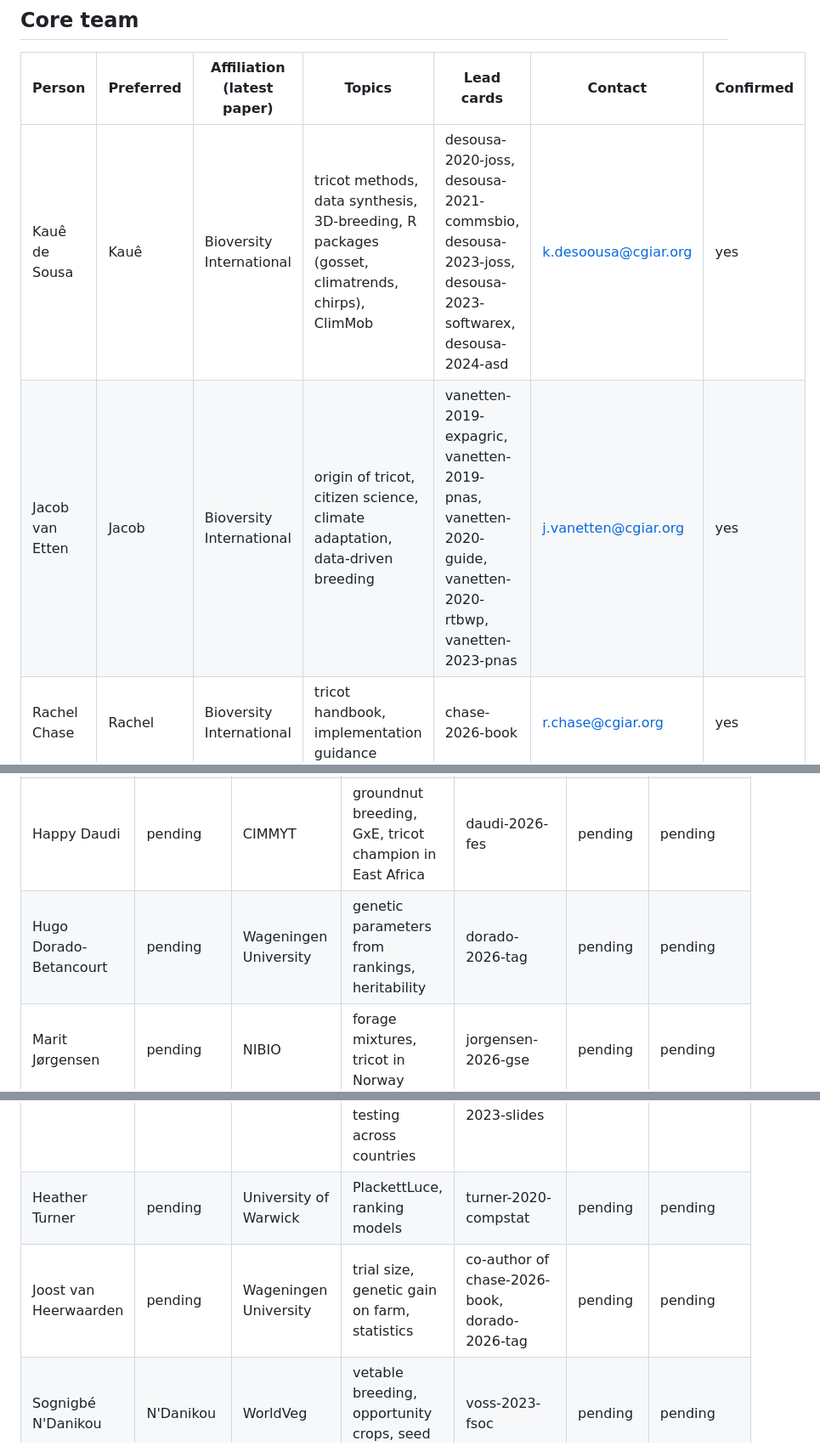
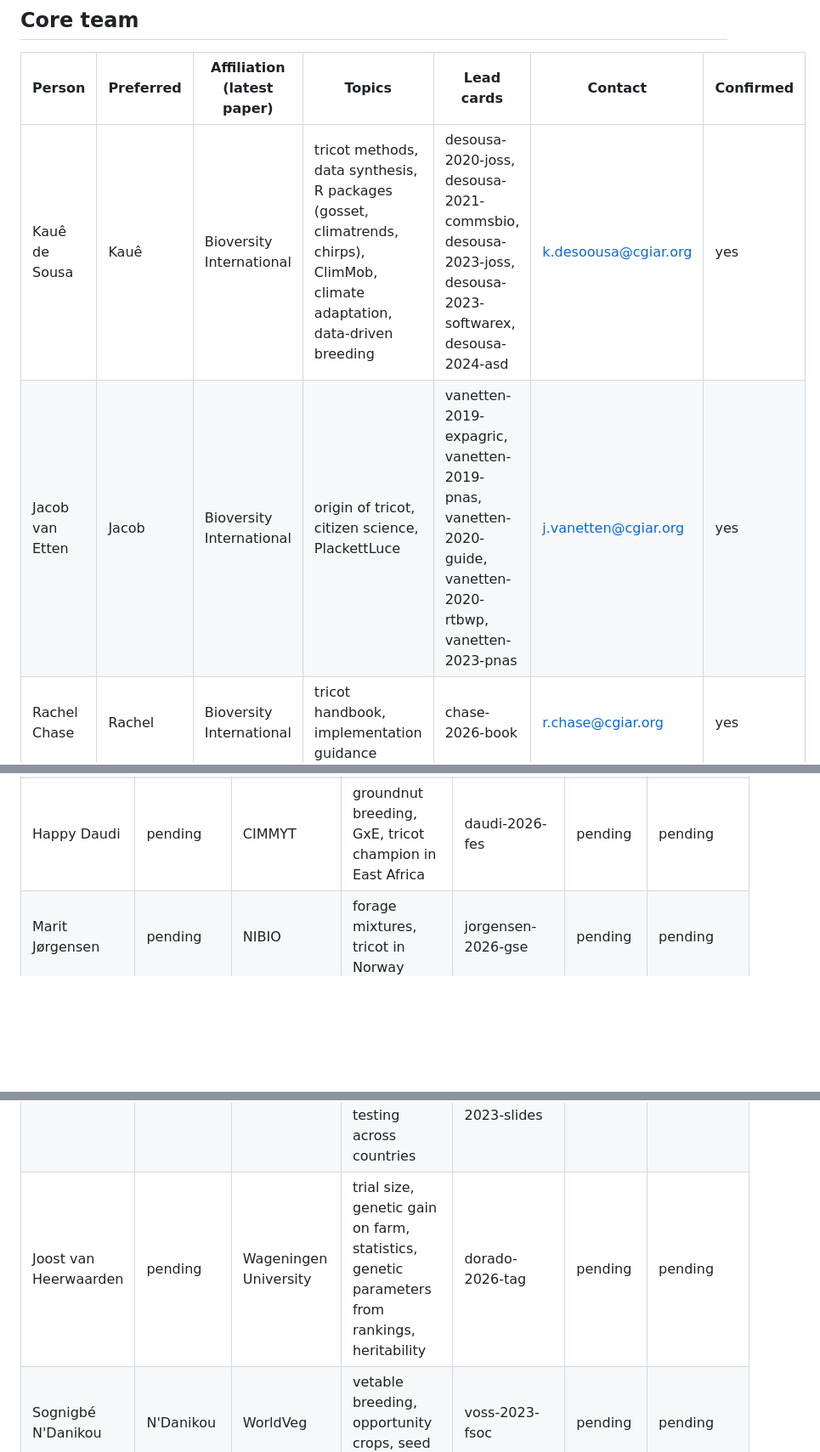
Before and after one commit to AgrDataSci/tricot-knowledge-base, a Markdown page: people.md, 3 parts joined by grey strips. Shown at 85% size. GitHub-like rendering; blank space fills up the shorter version.

```diff
--- a/people.md
+++ b/people.md
@@ -21,8 +21,8 @@ Use this file to credit the people behind the work and, where they agreed, to su
 
 | Person | Preferred | Affiliation (latest paper) | Topics | Lead cards | Contact | Confirmed |
 |---|---|---|---|---|---|---|
-| Kauê de Sousa | Kauê | Bioversity International | tricot methods, data synthesis, 3D-breeding, R packages (gosset, climatrends, chirps), ClimMob | desousa-2020-joss, desousa-2021-commsbio, desousa-2023-joss, desousa-2023-softwarex, desousa-2024-asd | k.desoousa@cgiar.org | yes |
-| Jacob van Etten | Jacob | Bioversity International | origin of tricot, citizen science, climate adaptation, data-driven breeding | vanetten-2019-expagric, vanetten-2019-pnas, vanetten-2020-guide, vanetten-2020-rtbwp, vanetten-2023-pnas | j.vanetten@cgiar.org | yes |
+| Kauê de Sousa | Kauê | Bioversity International | tricot methods, data synthesis, R packages (gosset, climatrends, chirps), ClimMob, climate adaptation, data-driven breeding | desousa-2020-joss, desousa-2021-commsbio, desousa-2023-joss, desousa-2023-softwarex, desousa-2024-asd | k.desoousa@cgiar.org | yes |
+| Jacob van Etten | Jacob | Bioversity International | origin of tricot, citizen science, PlackettLuce | vanetten-2019-expagric, vanetten-2019-pnas, vanetten-2020-guide, vanetten-2020-rtbwp, vanetten-2023-pnas | j.vanetten@cgiar.org | yes |
 | Rachel Chase | Rachel | Bioversity International | tricot handbook, implementation guidance | chase-2026-book | r.chase@cgiar.org | yes |
 
 ## Authors of the cards
@@ -32,7 +32,6 @@ Use this file to credit the people behind the work and, where they agreed, to su
 | Stephen Angudubo | pending | Bioversity International | cassava tricot, trial costing | angudubo-2024-cropsci | pending | pending |
 | Jill Cairns | pending | CIMMYT | inclusive host-farmer sampling, farm typologies, gender, maize breeding | voss-2025-ppp, cairns-2026-jxb | pending | pending |
 | Happy Daudi | pending | CIMMYT | groundnut breeding, GxE, tricot champion in East Africa | daudi-2026-fes | pending | pending |
-| Hugo Dorado-Betancourt | pending | Wageningen University | genetic parameters from rankings, heritability | dorado-2026-tag | pending | pending |
 | Marit Jørgensen | pending | NIBIO | forage mixtures, tricot in Norway | jorgensen-2026-gse | pending | pending |
 | Marie-Angélique Laporte | pending | Bioversity International | ontologies, data standards, ClimMob | co-author of quiros-2024-compag, chase-2026-book | pending | pending |
 | Mukani Moyo | pending | CIP | consumer testing, sweetpotato | moyo-2021-fsufs | pending | pending |
@@ -42,8 +41,7 @@ Use this file to credit the people behind the work and, where they agreed, to su
 | Pieter Rutsaert | pending | CIMMYT | video-based product concept testing, product testing | rutsaert-2023-mib, mbugua-2024-mib, donovan-2025-expagric | pending | pending |
 | Thiago Mendes | pending | CIP | potato, sweetpotato, tricot, RTB | kang-2025-expagric.md, sharma-2025-jafr | pending | pending |
 | Béla Teeken | pending | IITA | RTB, gender and social difference, cassava trait preferences, cassava consumer testing across countries | olaosebikan-2023-jsfa, teeken-2021-fsufs, teeken-2023-slides | pending | pending |
-| Heather Turner | pending | University of Warwick | PlackettLuce, ranking models | turner-2020-compstat | pending | pending |
-| Joost van Heerwaarden | pending | Wageningen University | trial size, genetic gain on farm, statistics | co-author of chase-2026-book, dorado-2026-tag | pending | pending |
+| Joost van Heerwaarden | pending | Wageningen University | trial size, genetic gain on farm, statistics, genetic parameters from rankings, heritability | dorado-2026-tag | pending | pending |
 | Sognigbé N'Danikou | N'Danikou | WorldVeg | vetable breeding, opportunity crops, seed systems | voss-2023-fsoc | pending | pending |
 
 ## How to update this file
```
